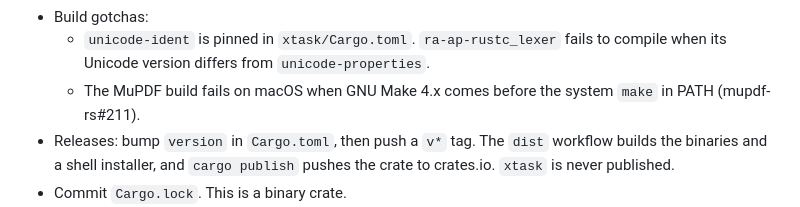
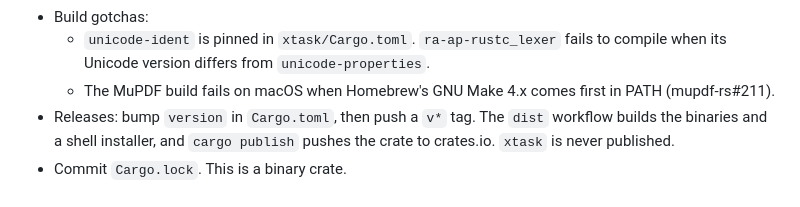
Before and after one commit to backyardbit/termleaf, a Markdown page: AGENTS.md, the part around the change. Drawn GitHub-style.

Commit message:
(docs): keep the Homebrew make note in the build gotchas

```diff
--- a/AGENTS.md
+++ b/AGENTS.md
@@ -59,7 +59,7 @@ These are wanted eventually. Keep the architecture open to them, but do not buil
 - Tests that touch the filesystem watcher check that events arrive, never that they don't. macOS FSEvents delivers events late and in batches.
 - Build gotchas:
   - `unicode-ident` is pinned in `xtask/Cargo.toml`. `ra-ap-rustc_lexer` fails to compile when its Unicode version differs from `unicode-properties`.
-  - The MuPDF build fails on macOS when GNU Make 4.x comes before the system `make` in PATH (mupdf-rs#211).
+  - The MuPDF build fails on macOS when Homebrew's GNU Make 4.x comes first in PATH (mupdf-rs#211).
 - Releases: bump `version` in `Cargo.toml`, then push a `v*` tag. The `dist` workflow builds the binaries and a shell installer, and `cargo publish` pushes the crate to crates.io. `xtask` is never published.
 - Commit `Cargo.lock`. This is a binary crate.
 - The human owner is the only author of every commit. Write commit messages with no `Co-Authored-By` trailer and no other attribution to an agent or AI tool. The same goes for PR descriptions.
```
